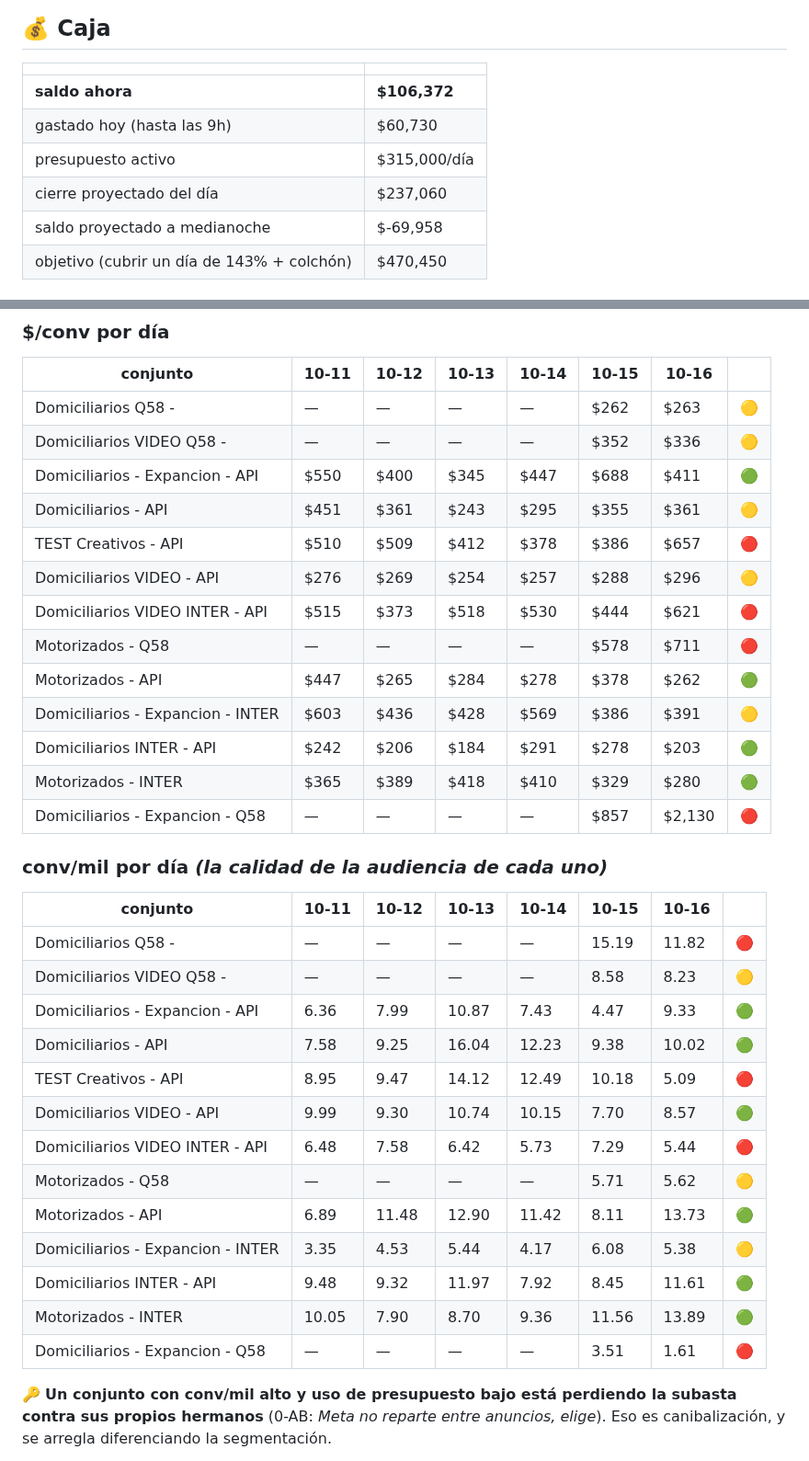
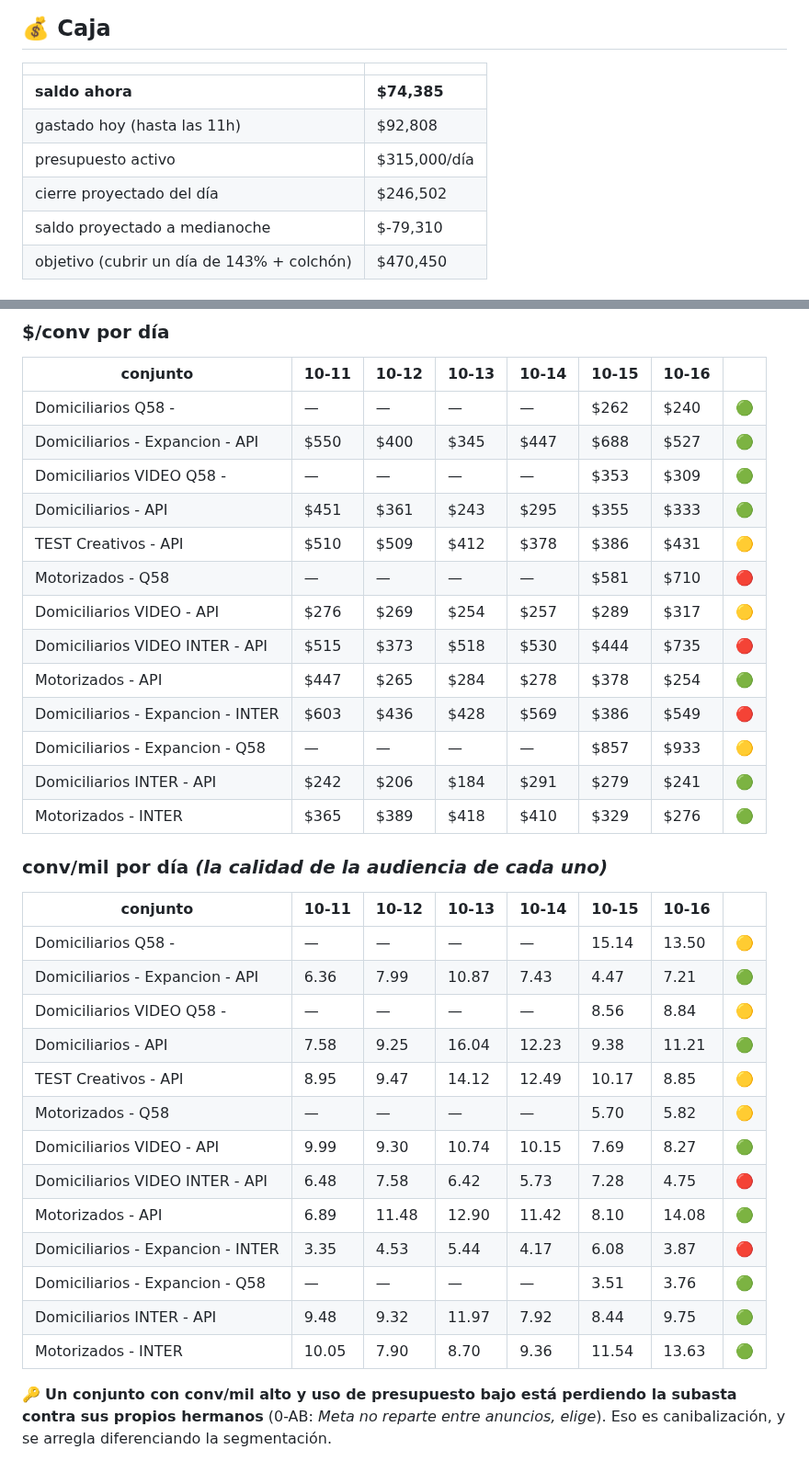
Before and after one commit to mtavera99/impermeables, a Markdown page: ESTADO-CUENTA.md, 2 parts joined by grey strips. Shown at 92% size. GitHub-like rendering.

Commit message:
Estado 16-Oct 11:46 · $357/conv · gasto $92,754 · saldo $75,373

```diff
--- a/ESTADO-CUENTA.md
+++ b/ESTADO-CUENTA.md
@@ -9,10 +9,10 @@
 
 | | |
 |---|---|
-| **saldo ahora** | **$106,372** |
-| gastado hoy (hasta las 9h) | $60,730 |
+| **saldo ahora** | **$74,385** |
+| gastado hoy (hasta las 11h) | $92,808 |
 | presupuesto activo | $315,000/día |
-| cierre proyectado del día | $237,060 |
-| saldo proyectado a medianoche | $-69,958 |
+| cierre proyectado del día | $246,502 |
+| saldo proyectado a medianoche | $-79,310 |
 | objetivo (cubrir un día de 143% + colchón) | $470,450 |
 
@@ -94,37 +94,37 @@ $   351  =  $ 3,129  ÷  8.92
 
 | conjunto | 10-11 | 10-12 | 10-13 | 10-14 | 10-15 | 10-16 | |
 |---|---|---|---|---|---|---|---|
-| Domiciliarios Q58 - | — | — | — | — | $262 | $263 | 🟡 |
-| Domiciliarios VIDEO Q58 - | — | — | — | — | $352 | $336 | 🟡 |
-| Domiciliarios - Expancion - API | $550 | $400 | $345 | $447 | $688 | $411 | 🟢 |
-| Domiciliarios - API | $451 | $361 | $243 | $295 | $355 | $361 | 🟡 |
-| TEST Creativos - API | $510 | $509 | $412 | $378 | $386 | $657 | 🔴 |
-| Domiciliarios VIDEO - API | $276 | $269 | $254 | $257 | $288 | $296 | 🟡 |
-| Domiciliarios VIDEO INTER - API | $515 | $373 | $518 | $530 | $444 | $621 | 🔴 |
-| Motorizados - Q58 | — | — | — | — | $578 | $711 | 🔴 |
-| Motorizados - API | $447 | $265 | $284 | $278 | $378 | $262 | 🟢 |
-| Domiciliarios - Expancion - INTER | $603 | $436 | $428 | $569 | $386 | $391 | 🟡 |
-| Domiciliarios INTER - API | $242 | $206 | $184 | $291 | $278 | $203 | 🟢 |
-| Motorizados - INTER | $365 | $389 | $418 | $410 | $329 | $280 | 🟢 |
-| Domiciliarios - Expancion - Q58 | — | — | — | — | $857 | $2,130 | 🔴 |
+| Domiciliarios Q58 - | — | — | — | — | $262 | $240 | 🟢 |
+| Domiciliarios - Expancion - API | $550 | $400 | $345 | $447 | $688 | $527 | 🟢 |
+| Domiciliarios VIDEO Q58 - | — | — | — | — | $353 | $309 | 🟢 |
+| Domiciliarios - API | $451 | $361 | $243 | $295 | $355 | $333 | 🟢 |
+| TEST Creativos - API | $510 | $509 | $412 | $378 | $386 | $431 | 🟡 |
+| Motorizados - Q58 | — | — | — | — | $581 | $710 | 🔴 |
+| Domiciliarios VIDEO - API | $276 | $269 | $254 | $257 | $289 | $317 | 🟡 |
+| Domiciliarios VIDEO INTER - API | $515 | $373 | $518 | $530 | $444 | $735 | 🔴 |
+| Motorizados - API | $447 | $265 | $284 | $278 | $378 | $254 | 🟢 |
+| Domiciliarios - Expancion - INTER | $603 | $436 | $428 | $569 | $386 | $549 | 🔴 |
+| Domiciliarios - Expancion - Q58 | — | — | — | — | $857 | $933 | 🟡 |
+| Domiciliarios INTER - API | $242 | $206 | $184 | $291 | $279 | $241 | 🟢 |
+| Motorizados - INTER | $365 | $389 | $418 | $410 | $329 | $276 | 🟢 |
 
 ### conv/mil por día *(la calidad de la audiencia de cada uno)*
 
 | conjunto | 10-11 | 10-12 | 10-13 | 10-14 | 10-15 | 10-16 | |
 |---|---|---|---|---|---|---|---|
-| Domiciliarios Q58 - | — | — | — | — | 15.19 | 11.82 | 🔴 |
-| Domiciliarios VIDEO Q58 - | — | — | — | — | 8.58 | 8.23 | 🟡 |
-| Domiciliarios - Expancion - API | 6.36 | 7.99 | 10.87 | 7.43 | 4.47 | 9.33 | 🟢 |
-| Domiciliarios - API | 7.58 | 9.25 | 16.04 | 12.23 | 9.38 | 10.02 | 🟢 |
-| TEST Creativos - API | 8.95 | 9.47 | 14.12 | 12.49 | 10.18 | 5.09 | 🔴 |
-| Domiciliarios VIDEO - API | 9.99 | 9.30 | 10.74 | 10.15 | 7.70 | 8.57 | 🟢 |
-| Domiciliarios VIDEO INTER - API | 6.48 | 7.58 | 6.42 | 5.73 | 7.29 | 5.44 | 🔴 |
-| Motorizados - Q58 | — | — | — | — | 5.71 | 5.62 | 🟡 |
-| Motorizados - API | 6.89 | 11.48 | 12.90 | 11.42 | 8.11 | 13.73 | 🟢 |
-| Domiciliarios - Expancion - INTER | 3.35 | 4.53 | 5.44 | 4.17 | 6.08 | 5.38 | 🟡 |
-| Domiciliarios INTER - API | 9.48 | 9.32 | 11.97 | 7.92 | 8.45 | 11.61 | 🟢 |
-| Motorizados - INTER | 10.05 | 7.90 | 8.70 | 9.36 | 11.56 | 13.89 | 🟢 |
-| Domiciliarios - Expancion - Q58 | — | — | — | — | 3.51 | 1.61 | 🔴 |
+| Domiciliarios Q58 - | — | — | — | — | 15.14 | 13.50 | 🟡 |
+| Domiciliarios - Expancion - API | 6.36 | 7.99 | 10.87 | 7.43 | 4.47 | 7.21 | 🟢 |
+| Domiciliarios VIDEO Q58 - | — | — | — | — | 8.56 | 8.84 | 🟡 |
+| Domiciliarios - API | 7.58 | 9.25 | 16.04 | 12.23 | 9.38 | 11.21 | 🟢 |
+| TEST Creativos - API | 8.95 | 9.47 | 14.12 | 12.49 | 10.17 | 8.85 | 🟡 |
+| Motorizados - Q58 | — | — | — | — | 5.70 | 5.82 | 🟡 |
+| Domiciliarios VIDEO - API | 9.99 | 9.30 | 10.74 | 10.15 | 7.69 | 8.27 | 🟢 |
+| Domiciliarios VIDEO INTER - API | 6.48 | 7.58 | 6.42 | 5.73 | 7.28 | 4.75 | 🔴 |
+| Motorizados - API | 6.89 | 11.48 | 12.90 | 11.42 | 8.10 | 14.08 | 🟢 |
+| Domiciliarios - Expancion - INTER | 3.35 | 4.53 | 5.44 | 4.17 | 6.08 | 3.87 | 🔴 |
+| Domiciliarios - Expancion - Q58 | — | — | — | — | 3.51 | 3.76 | 🟢 |
+| Domiciliarios INTER - API | 9.48 | 9.32 | 11.97 | 7.92 | 8.44 | 9.75 | 🟢 |
+| Motorizados - INTER | 10.05 | 7.90 | 8.70 | 9.36 | 11.54 | 13.63 | 🟢 |
 
 🔑 **Un conjunto con conv/mil alto y uso de presupuesto bajo está perdiendo la subasta contra sus propios hermanos** (0-AB: *Meta no reparte entre anuncios, elige*). Eso es canibalización, y se arregla diferenciando la segmentación.
 
```
Also changed, not shown: other parts of ESTADO-CUENTA.md (+29 -29 lines).
